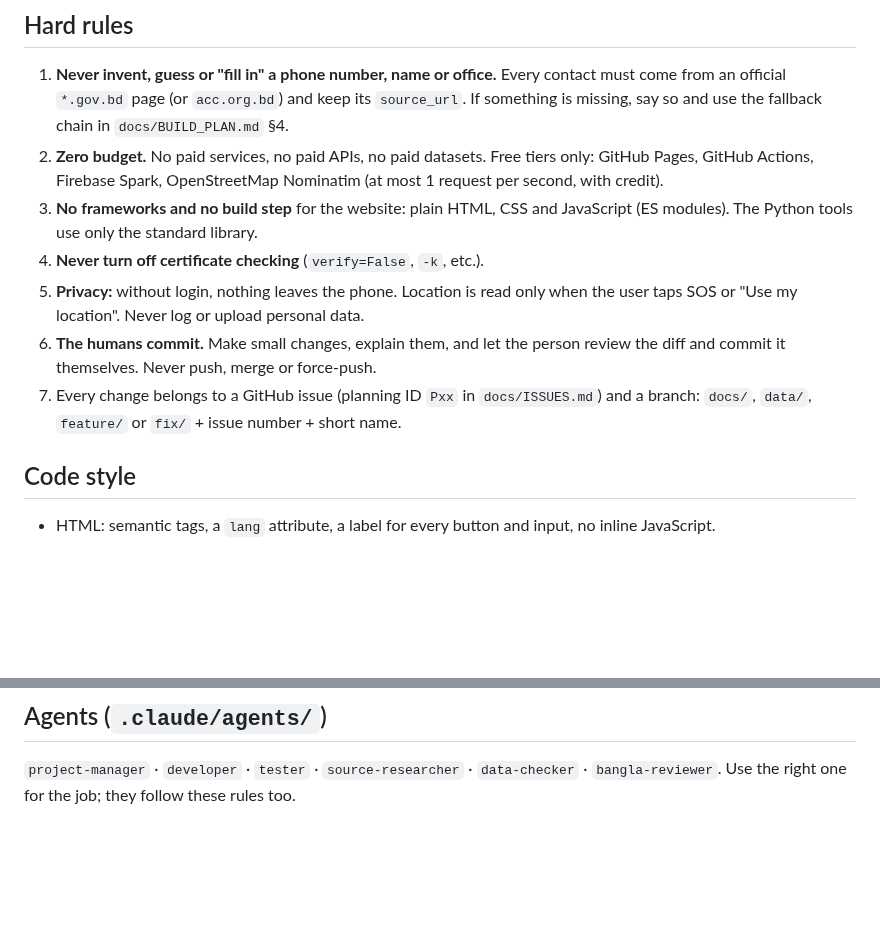
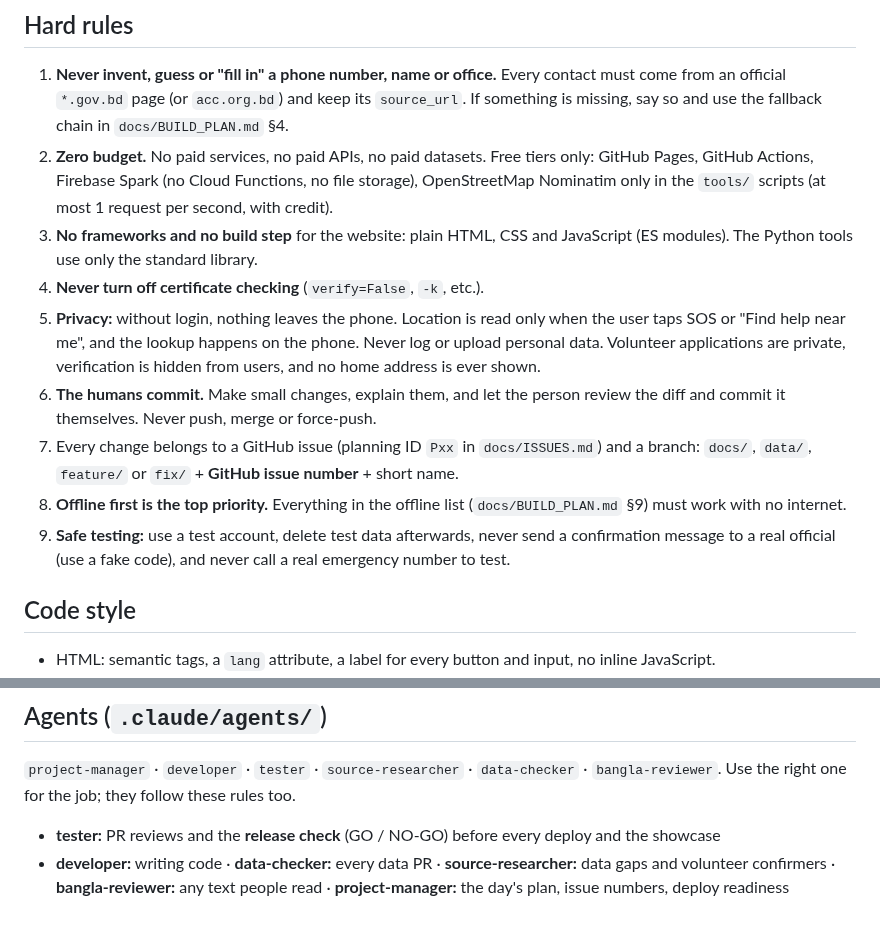
Before and after one commit to Jerin101/safe-connect, a Markdown page: CLAUDE.md, 2 parts joined by grey strips. GitHub-like rendering; blank space fills up the shorter version.

Commit message:
Update Claude rules for offline first and safe testing

```diff
--- a/CLAUDE.md
+++ b/CLAUDE.md
@@ -12,12 +12,14 @@ Full details: `docs/BUILD_PLAN.md` (technology, data pipeline, fallback chain),
 ## Hard rules
 
 1. **Never invent, guess or "fill in" a phone number, name or office.** Every contact must come from an official `*.gov.bd` page (or `acc.org.bd`) and keep its `source_url`. If something is missing, say so and use the fallback chain in `docs/BUILD_PLAN.md` §4.
-2. **Zero budget.** No paid services, no paid APIs, no paid datasets. Free tiers only: GitHub Pages, GitHub Actions, Firebase Spark, OpenStreetMap Nominatim (at most 1 request per second, with credit).
+2. **Zero budget.** No paid services, no paid APIs, no paid datasets. Free tiers only: GitHub Pages, GitHub Actions, Firebase Spark (no Cloud Functions, no file storage), OpenStreetMap Nominatim only in the `tools/` scripts (at most 1 request per second, with credit).
 3. **No frameworks and no build step** for the website: plain HTML, CSS and JavaScript (ES modules). The Python tools use only the standard library.
 4. **Never turn off certificate checking** (`verify=False`, `-k`, etc.).
-5. **Privacy:** without login, nothing leaves the phone. Location is read only when the user taps SOS or "Use my location". Never log or upload personal data.
+5. **Privacy:** without login, nothing leaves the phone. Location is read only when the user taps SOS or "Find help near me", and the lookup happens on the phone. Never log or upload personal data. Volunteer applications are private, verification is hidden from users, and no home address is ever shown.
 6. **The humans commit.** Make small changes, explain them, and let the person review the diff and commit it themselves. Never push, merge or force-push.
-7. Every change belongs to a GitHub issue (planning ID `Pxx` in `docs/ISSUES.md`) and a branch: `docs/`, `data/`, `feature/` or `fix/` + issue number + short name.
+7. Every change belongs to a GitHub issue (planning ID `Pxx` in `docs/ISSUES.md`) and a branch: `docs/`, `data/`, `feature/` or `fix/` + **GitHub issue number** + short name.
+8. **Offline first is the top priority.** Everything in the offline list (`docs/BUILD_PLAN.md` §9) must work with no internet.
+9. **Safe testing:** use a test account, delete test data afterwards, never send a confirmation message to a real official (use a fake code), and never call a real emergency number to test.
 
 ## Code style
 
@@ -42,3 +44,6 @@ Full details: `docs/BUILD_PLAN.md` (technology, data pipeline, fallback chain),
 ## Agents (`.claude/agents/`)
 
 `project-manager` · `developer` · `tester` · `source-researcher` · `data-checker` · `bangla-reviewer`. Use the right one for the job; they follow these rules too.
+
+- **tester:** PR reviews and the **release check** (GO / NO-GO) before every deploy and the showcase
+- **developer:** writing code · **data-checker:** every data PR · **source-researcher:** data gaps and volunteer confirmers · **bangla-reviewer:** any text people read · **project-manager:** the day's plan, issue numbers, deploy readiness
```
